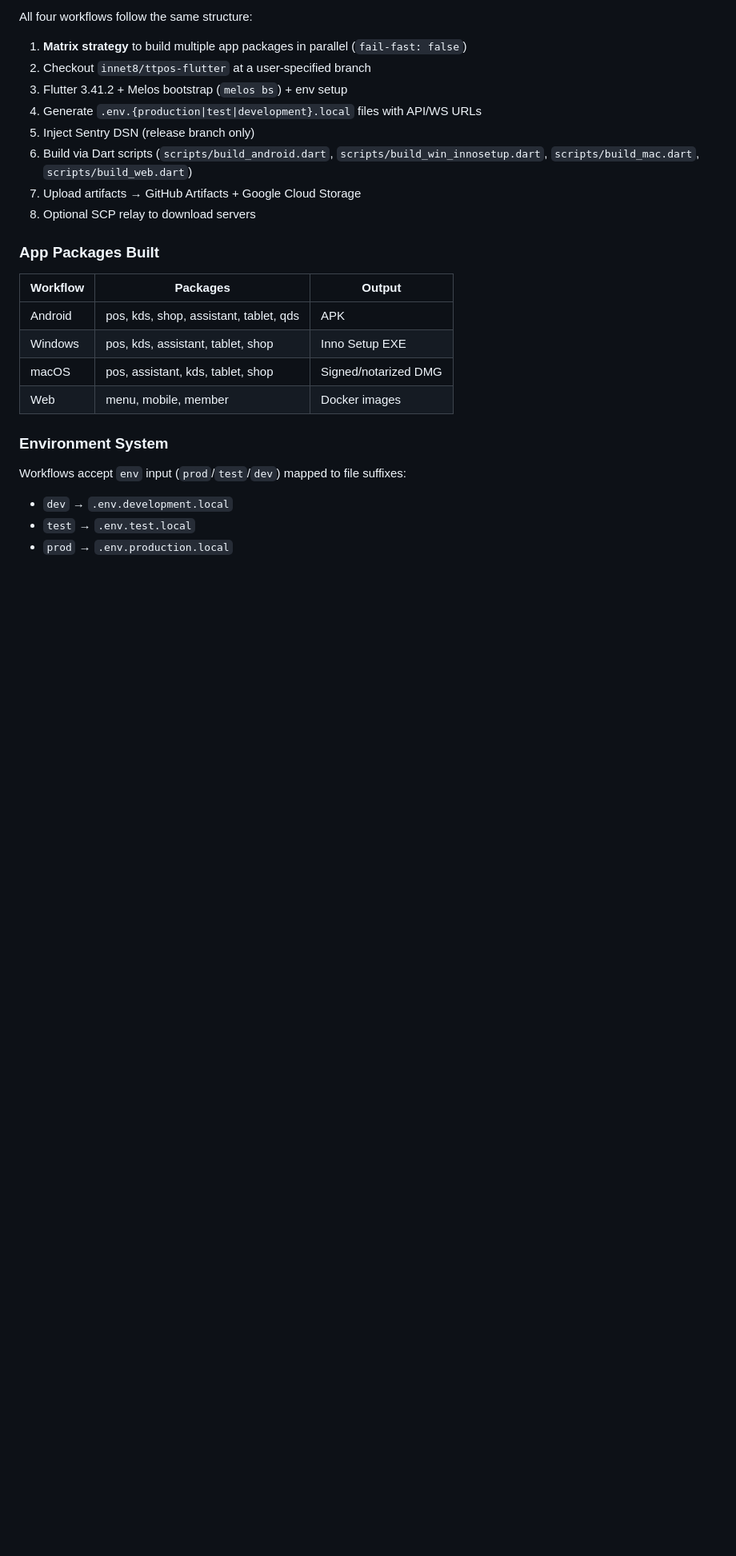
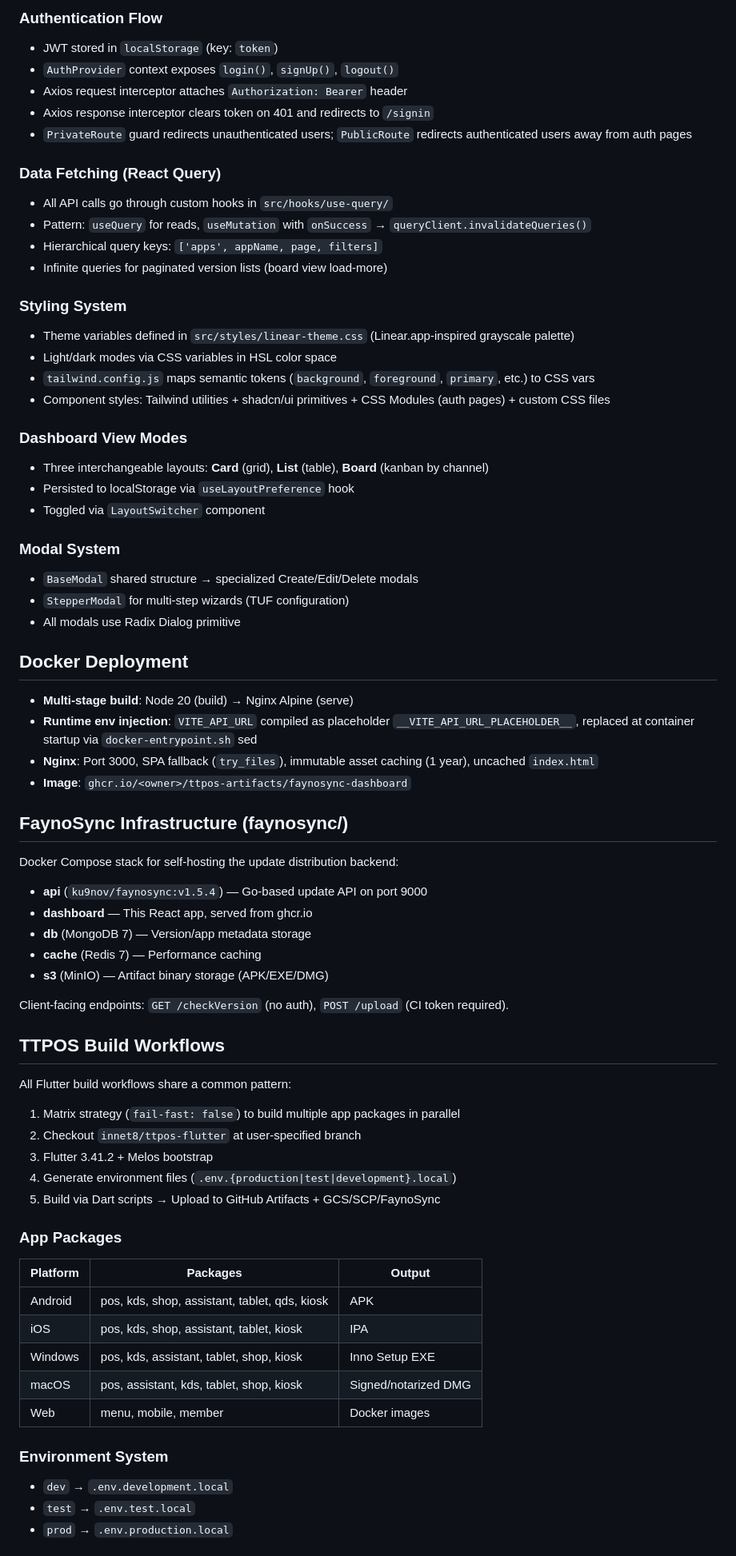
Before and after one commit to BenDaye/ttpos-artifacts, a Markdown page: CLAUDE.md, the part around one of its changes. Shown at 80% size. Rendered like a GitHub page; blank space fills up the shorter version.

```diff
--- a/CLAUDE.md
+++ b/CLAUDE.md
@@ -24,26 +81,72 @@ No build/test/lint commands exist locally — all execution happens in GitHub Ac
 
-All four workflows follow the same structure:
-1. **Matrix strategy** to build multiple app packages in parallel (`fail-fast: false`)
-2. Checkout `innet8/ttpos-flutter` at a user-specified branch
-3. Flutter 3.41.2 + Melos bootstrap (`melos bs`) + env setup
-4. Generate `.env.{production|test|development}.local` files with API/WS URLs
-5. Inject Sentry DSN (release branch only)
-6. Build via Dart scripts (`scripts/build_android.dart`, `scripts/build_win_innosetup.dart`, `scripts/build_mac.dart`, `scripts/build_web.dart`)
-7. Upload artifacts → GitHub Artifacts + Google Cloud Storage
-8. Optional SCP relay to download servers
+### Authentication Flow
+- JWT stored in `localStorage` (key: `token`)
+- `AuthProvider` context exposes `login()`, `signUp()`, `logout()`
+- Axios request interceptor attaches `Authorization: Bearer` header
+- Axios response interceptor clears token on 401 and redirects to `/signin`
+- `PrivateRoute` guard redirects unauthenticated users; `PublicRoute` redirects authenticated users away from auth pages
 
-### App Packages Built
+### Data Fetching (React Query)
+- All API calls go through custom hooks in `src/hooks/use-query/`
+- Pattern: `useQuery` for reads, `useMutation` with `onSuccess` → `queryClient.invalidateQueries()`
+- Hierarchical query keys: `['apps', appName, page, filters]`
+- Infinite queries for paginated version lists (board view load-more)
 
-| Workflow | Packages | Output |
+### Styling System
+- Theme variables defined in `src/styles/linear-theme.css` (Linear.app-inspired grayscale palette)
+- Light/dark modes via CSS variables in HSL color space
+- `tailwind.config.js` maps semantic tokens (`background`, `foreground`, `primary`, etc.) to CSS vars
+- Component styles: Tailwind utilities + shadcn/ui primitives + CSS Modules (auth pages) + custom CSS files
+
+### Dashboard View Modes
+- Three interchangeable layouts: **Card** (grid), **List** (table), **Board** (kanban by channel)
+- Persisted to localStorage via `useLayoutPreference` hook
+- Toggled via `LayoutSwitcher` component
+
+### Modal System
+- `BaseModal` shared structure → specialized Create/Edit/Delete modals
+- `StepperModal` for multi-step wizards (TUF configuration)
+- All modals use Radix Dialog primitive
+
+## Docker Deployment
+
+- **Multi-stage build**: Node 20 (build) → Nginx Alpine (serve)
+- **Runtime env injection**: `VITE_API_URL` compiled as placeholder `__VITE_API_URL_PLACEHOLDER__`, replaced at container startup via `docker-entrypoint.sh` sed
+- **Nginx**: Port 3000, SPA fallback (`try_files`), immutable asset caching (1 year), uncached `index.html`
+- **Image**: `ghcr.io/<owner>/ttpos-artifacts/faynosync-dashboard`
+
+## FaynoSync Infrastructure (faynosync/)
+
+Docker Compose stack for self-hosting the update distribution backend:
+- **api** (`ku9nov/faynosync:v1.5.4`) — Go-based update API on port 9000
+- **dashboard** — This React app, served from ghcr.io
+- **db** (MongoDB 7) — Version/app metadata storage
+- **cache** (Redis 7) — Performance caching
+- **s3** (MinIO) — Artifact binary storage (APK/EXE/DMG)
+
+Client-facing endpoints: `GET /checkVersion` (no auth), `POST /upload` (CI token required).
+
+## TTPOS Build Workflows
+
+All Flutter build workflows share a common pattern:
+1. Matrix strategy (`fail-fast: false`) to build multiple app packages in parallel
+2. Checkout `innet8/ttpos-flutter` at user-specified branch
+3. Flutter 3.41.2 + Melos bootstrap
+4. Generate environment files (`.env.{production|test|development}.local`)
+5. Build via Dart scripts → Upload to GitHub Artifacts + GCS/SCP/FaynoSync
+
+### App Packages
+
+| Platform | Packages | Output |
 |----------|----------|--------|
-| Android | pos, kds, shop, assistant, tablet, qds | APK |
-| Windows | pos, kds, assistant, tablet, shop | Inno Setup EXE |
-| macOS | pos, assistant, kds, tablet, shop | Signed/notarized DMG |
+| Android | pos, kds, shop, assistant, tablet, qds, kiosk | APK |
+| iOS | pos, kds, shop, assistant, tablet, kiosk | IPA |
+| Windows | pos, kds, assistant, tablet, shop, kiosk | Inno Setup EXE |
+| macOS | pos, assistant, kds, tablet, shop, kiosk | Signed/notarized DMG |
 | Web | menu, mobile, member | Docker images |
 
 ### Environment System
 
-Workflows accept `env` input (`prod`/`test`/`dev`) mapped to file suffixes:
 - `dev` → `.env.development.local`
 - `test` → `.env.test.local`
 - `prod` → `.env.production.local`
```
Also changed, not shown: other parts of CLAUDE.md (+87 -33 lines).
